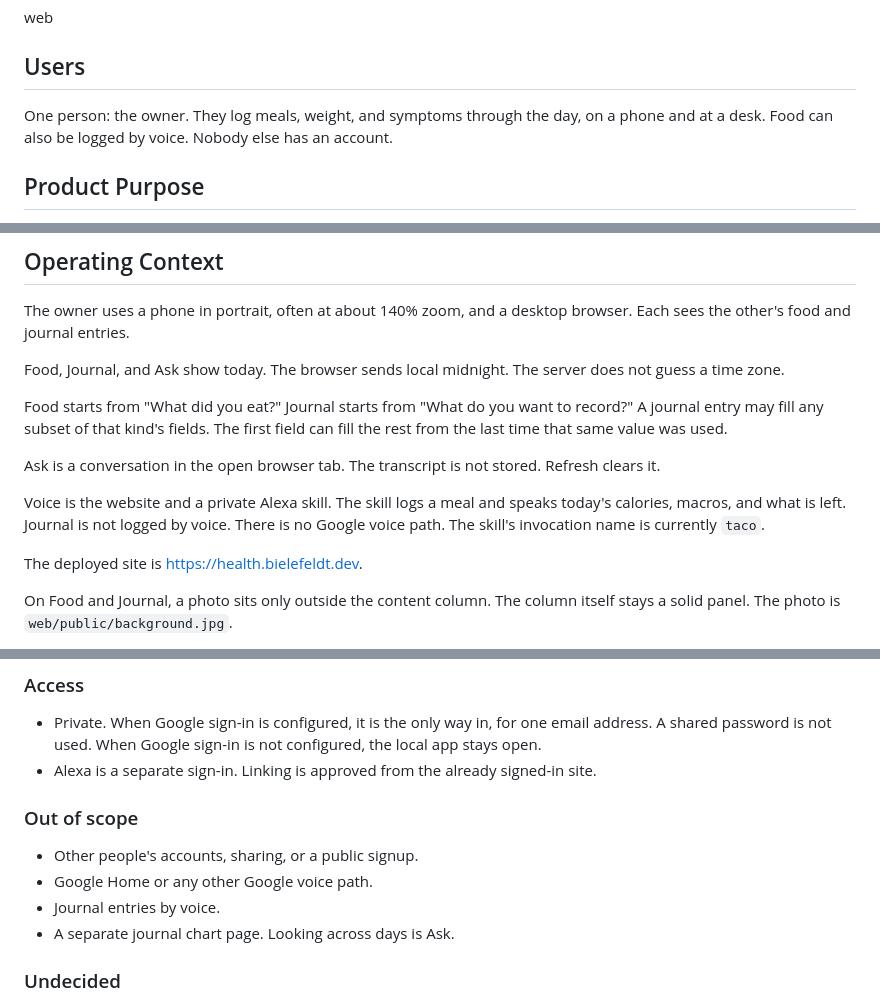
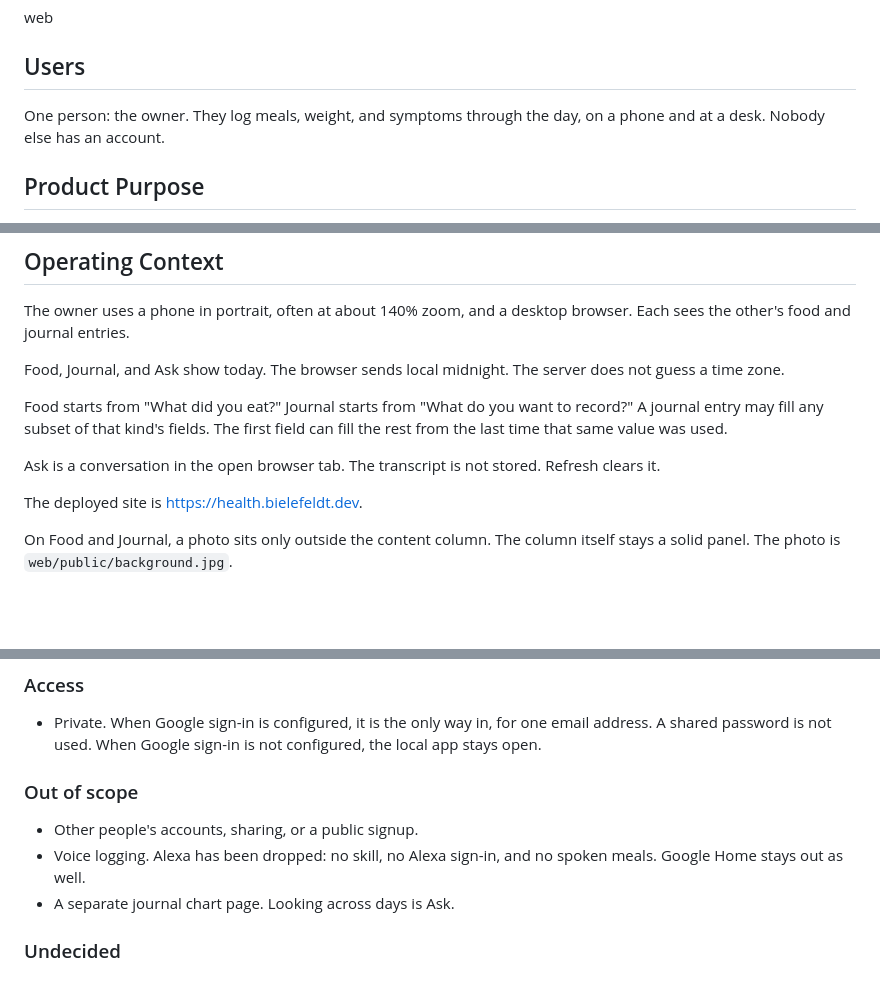
Before and after one commit to kbielefe/taco, a Markdown page: PRODUCT.md, 3 parts joined by grey strips. Drawn GitHub-style; blank space fills up the shorter version.

Commit message:
Drop Alexa from the product context.

```diff
--- a/PRODUCT.md
+++ b/PRODUCT.md
@@ -8,7 +8,7 @@ web
 
 ## Users
 
-One person: the owner. They log meals, weight, and symptoms through the day, on a phone and at a desk. Food can also be logged by voice. Nobody else has an account.
+One person: the owner. They log meals, weight, and symptoms through the day, on a phone and at a desk. Nobody else has an account.
 
 ## Product Purpose
 
@@ -32,8 +32,6 @@ Food, Journal, and Ask show today. The browser sends local midnight. The server
 Food starts from "What did you eat?" Journal starts from "What do you want to record?" A journal entry may fill any subset of that kind's fields. The first field can fill the rest from the last time that same value was used.
 
 Ask is a conversation in the open browser tab. The transcript is not stored. Refresh clears it.
-
-Voice is the website and a private Alexa skill. The skill logs a meal and speaks today's calories, macros, and what is left. Journal is not logged by voice. There is no Google voice path. The skill's invocation name is currently `taco`.
 
 The deployed site is https://health.bielefeldt.dev.
 
@@ -70,13 +68,11 @@ On Food and Journal, a photo sits only outside the content column. The column it
 ### Access
 
 - Private. When Google sign-in is configured, it is the only way in, for one email address. A shared password is not used. When Google sign-in is not configured, the local app stays open.
-- Alexa is a separate sign-in. Linking is approved from the already signed-in site.
 
 ### Out of scope
 
 - Other people's accounts, sharing, or a public signup.
-- Google Home or any other Google voice path.
-- Journal entries by voice.
+- Voice logging. Alexa has been dropped: no skill, no Alexa sign-in, and no spoken meals. Google Home stays out as well.
 - A separate journal chart page. Looking across days is Ask.
 
 ### Undecided
```
